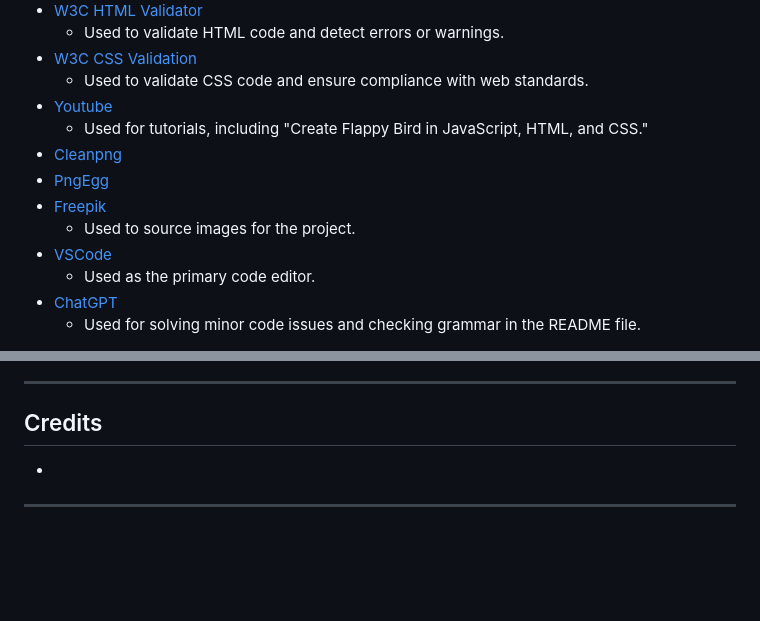
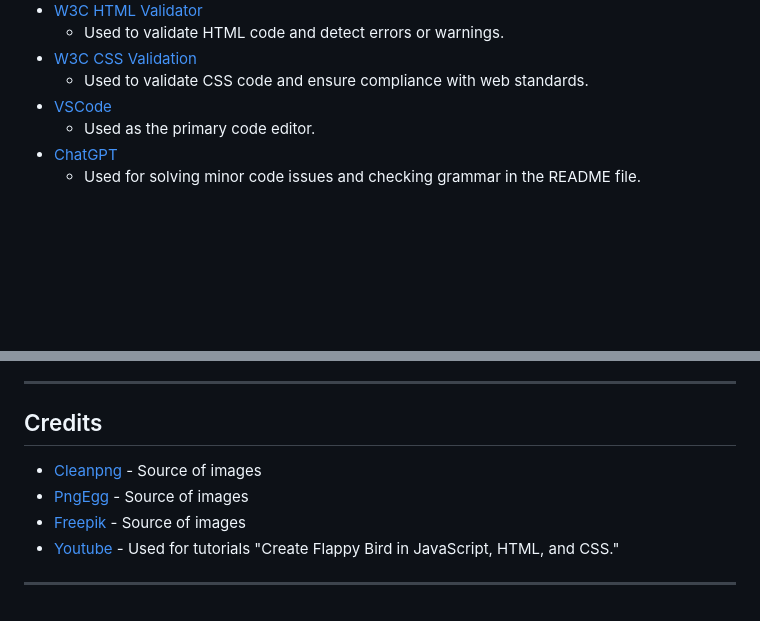
Before and after one commit to GrzegorzStary/MILESTONE-2, a Markdown page: README.md, 2 parts joined by grey strips. Rendered like a GitHub page; folded sections open; blank space fills up the shorter version.

Commit message:
UPDATE: Moved couple items from Tool section into credits section README.md

```diff
--- a/README.md
+++ b/README.md
@@ -257,12 +257,6 @@ All pages have a blue background to enhance the feeling of consistency. I tried
   * Used to validate HTML code and detect errors or warnings.
 * [W3C CSS Validation](https://jigsaw.w3.org/css-validator/)
   * Used to validate CSS code and ensure compliance with web standards.
-* [Youtube](https://www.youtube.com/watch?v=jj5ADM2uywg)
-  * Used for tutorials, including "Create Flappy Bird in JavaScript, HTML, and CSS."
-* [Cleanpng](https://www.cleanpng.com/)
-* [PngEgg](https://www.pngegg.com/)
-* [Freepik](https://www.freepik.com/)
-  * Used to source images for the project.
 * [VSCode](https://code.visualstudio.com/)
   *  Used as the primary code editor.
 * [ChatGPT](https://chatgpt.com)
@@ -948,6 +942,9 @@ The project will now be cloned locally for you to use.
 
 ## Credits
 
-*
+* [Cleanpng](https://www.cleanpng.com/) - Source of images
+* [PngEgg](https://www.pngegg.com/) - Source of images
+* [Freepik](https://www.freepik.com/) - Source of images
+* [Youtube](https://www.youtube.com/watch?v=jj5ADM2uywg) - Used for tutorials "Create Flappy Bird in JavaScript, HTML, and CSS."
 
 ---
```
